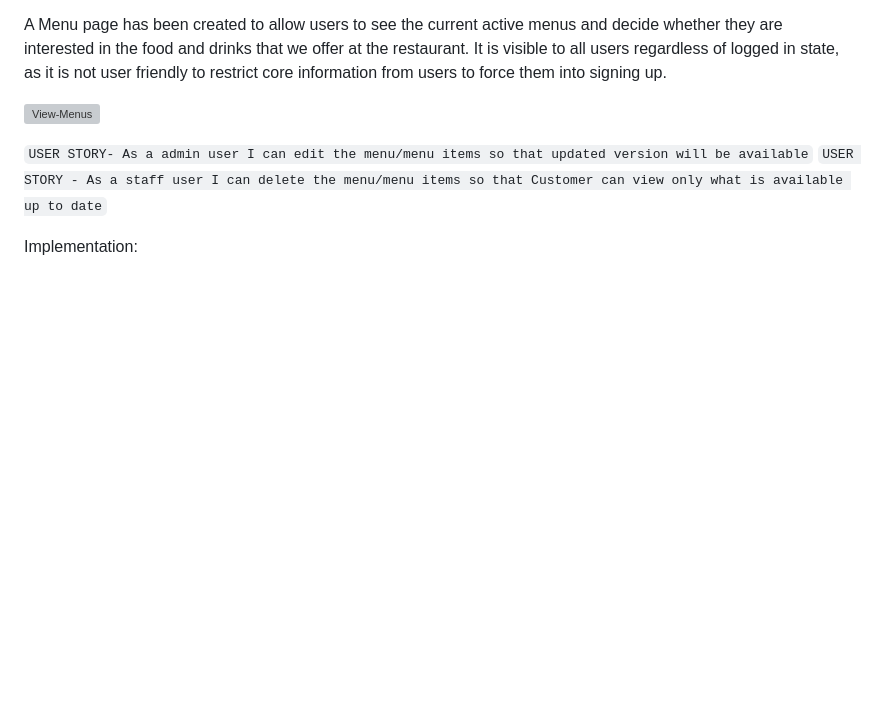
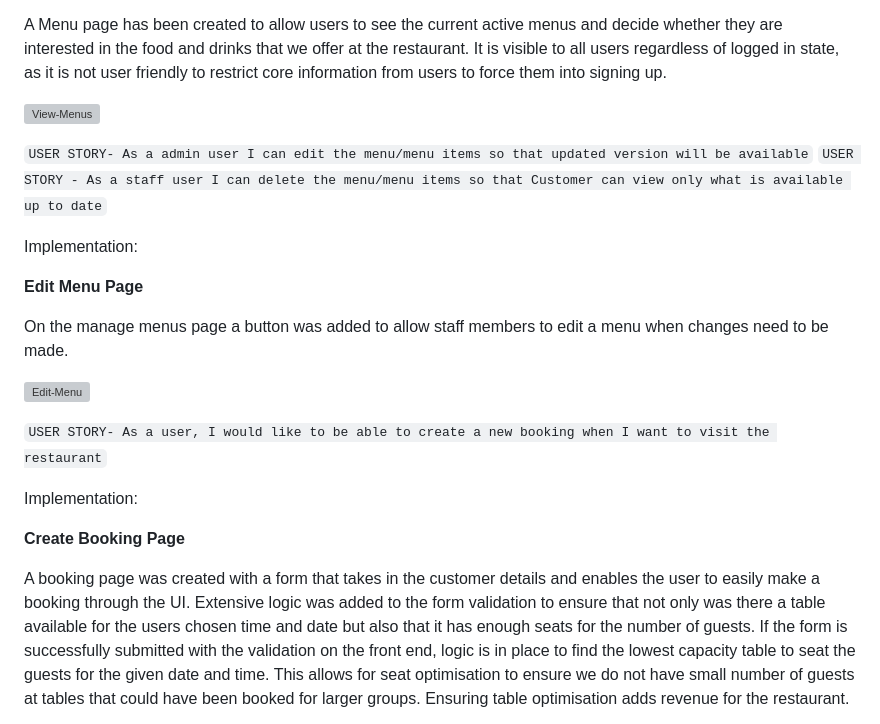
Before and after one commit to Niraja85/The-Olive-Green, a Markdown page: README.md, the part around the change printed below. Rendered like a GitHub page; blank space fills up the shorter version; grey boxes are pictures that could not be loaded.

Commit message:
Added booking info on readme

```diff
--- a/README.md
+++ b/README.md
@@ -206,3 +206,19 @@ A Menu page has been created to allow users to see the current active menus and
 ``USER STORY - As a staff user I can delete the menu/menu items so that Customer can view only what is available up to date``
 
 Implementation:
+
+**Edit Menu Page**
+
+On the manage menus page a button was added to allow staff members to edit a menu when changes need to be made.
+
+![Edit-Menu]()
+
+``USER STORY- As a user, I would like to be able to create a new booking when I want to visit the restaurant``
+
+Implementation:
+
+**Create Booking Page**
+
+A booking page was created with a form that takes in the customer details and enables the user to easily make a booking through the UI.
+Extensive logic was added to the form validation to ensure that not only was there a table available for the users chosen time and date but also that it has enough seats for the number of guests. If the form is successfully submitted with the validation on the front end, logic is in place to find the lowest capacity table to seat the guests for the given date and time. This allows for seat optimisation to ensure we do not have small number of guests at tables that could have been booked for larger groups. Ensuring table optimisation adds revenue for the restaurant.
+
```
Also changed, not shown: other parts of README.md (+1 -0 lines).
